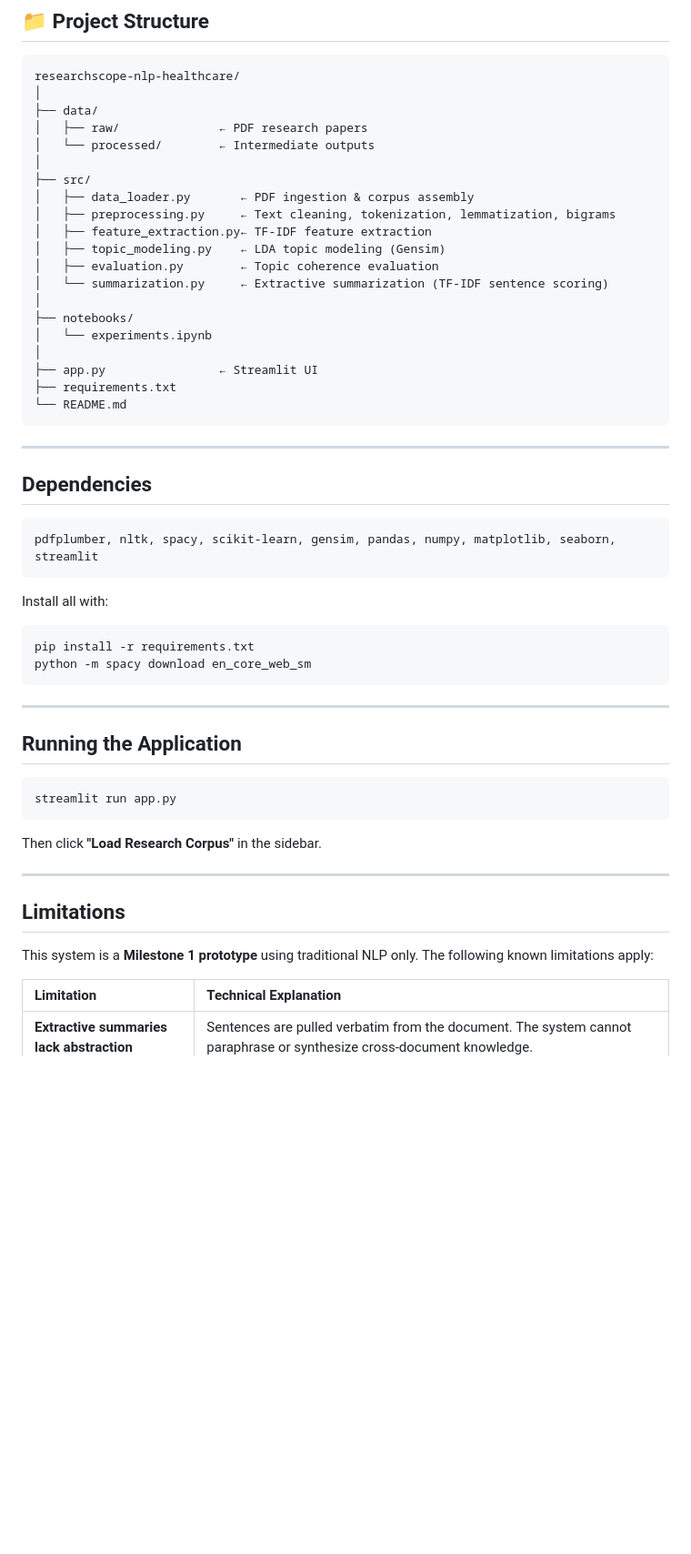
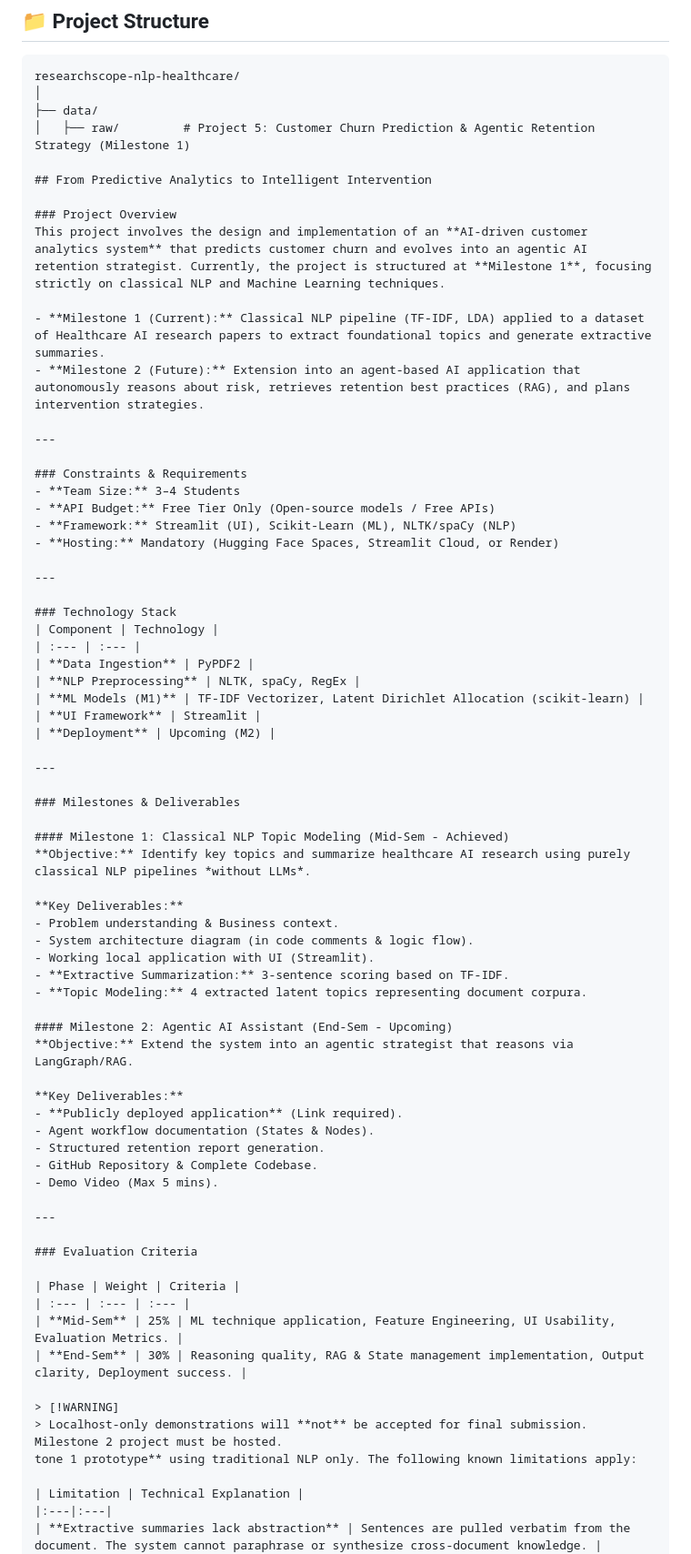
Before and after one commit to AradhyaTiwari10/researchscope-nlp-healthcare, a Markdown page: README.md, the part around the change. Shown at 91% size. Rendered like a GitHub page; blank space fills up the shorter version.

Commit message:
docs(readme): Add Milestone 1 structural documentation for GenAI project

````diff
--- a/README.md
+++ b/README.md
@@ -66,54 +66,71 @@
 researchscope-nlp-healthcare/
 │
 ├── data/
-│   ├── raw/              ← PDF research papers
-│   └── processed/        ← Intermediate outputs
-│
-├── src/
-│   ├── data_loader.py       ← PDF ingestion & corpus assembly
-│   ├── preprocessing.py     ← Text cleaning, tokenization, lemmatization, bigrams
-│   ├── feature_extraction.py← TF-IDF feature extraction
-│   ├── topic_modeling.py    ← LDA topic modeling (Gensim)
-│   ├── evaluation.py        ← Topic coherence evaluation
-│   └── summarization.py     ← Extractive summarization (TF-IDF sentence scoring)
-│
-├── notebooks/
-│   └── experiments.ipynb
-│
-├── app.py                ← Streamlit UI
-├── requirements.txt
-└── README.md
-```
+│   ├── raw/         # Project 5: Customer Churn Prediction & Agentic Retention Strategy (Milestone 1)
+
+## From Predictive Analytics to Intelligent Intervention
+
+### Project Overview
+This project involves the design and implementation of an **AI-driven customer analytics system** that predicts customer churn and evolves into an agentic AI retention strategist. Currently, the project is structured at **Milestone 1**, focusing strictly on classical NLP and Machine Learning techniques.
+
+- **Milestone 1 (Current):** Classical NLP pipeline (TF-IDF, LDA) applied to a dataset of Healthcare AI research papers to extract foundational topics and generate extractive summaries.
+- **Milestone 2 (Future):** Extension into an agent-based AI application that autonomously reasons about risk, retrieves retention best practices (RAG), and plans intervention strategies.
 
 ---
 
-## Dependencies
-
-```
-pdfplumber, nltk, spacy, scikit-learn, gensim, pandas, numpy, matplotlib, seaborn, streamlit
-```
-
-Install all with:
-```bash
-pip install -r requirements.txt
-python -m spacy download en_core_web_sm
-```
+### Constraints & Requirements
+- **Team Size:** 3–4 Students
+- **API Budget:** Free Tier Only (Open-source models / Free APIs)
+- **Framework:** Streamlit (UI), Scikit-Learn (ML), NLTK/spaCy (NLP)
+- **Hosting:** Mandatory (Hugging Face Spaces, Streamlit Cloud, or Render)
 
 ---
 
-## Running the Application
-
-```bash
-streamlit run app.py
-```
-
-Then click **"Load Research Corpus"** in the sidebar.
+### Technology Stack
+| Component | Technology |
+| :--- | :--- |
+| **Data Ingestion** | PyPDF2 |
+| **NLP Preprocessing** | NLTK, spaCy, RegEx |
+| **ML Models (M1)** | TF-IDF Vectorizer, Latent Dirichlet Allocation (scikit-learn) |
+| **UI Framework** | Streamlit |
+| **Deployment** | Upcoming (M2) |
 
 ---
 
-## Limitations
+### Milestones & Deliverables
 
-This system is a **Milestone 1 prototype** using traditional NLP only. The following known limitations apply:
+#### Milestone 1: Classical NLP Topic Modeling (Mid-Sem - Achieved)
+**Objective:** Identify key topics and summarize healthcare AI research using purely classical NLP pipelines *without LLMs*.
+
+**Key Deliverables:**
+- Problem understanding & Business context.
+- System architecture diagram (in code comments & logic flow).
+- Working local application with UI (Streamlit).
+- **Extractive Summarization:** 3-sentence scoring based on TF-IDF.
+- **Topic Modeling:** 4 extracted latent topics representing document corpura.
+
+#### Milestone 2: Agentic AI Assistant (End-Sem - Upcoming)
+**Objective:** Extend the system into an agentic strategist that reasons via LangGraph/RAG.
+
+**Key Deliverables:**
+- **Publicly deployed application** (Link required).
+- Agent workflow documentation (States & Nodes).
+- Structured retention report generation.
+- GitHub Repository & Complete Codebase.
+- Demo Video (Max 5 mins).
+
+---
+
+### Evaluation Criteria
+
+| Phase | Weight | Criteria |
+| :--- | :--- | :--- |
+| **Mid-Sem** | 25% | ML technique application, Feature Engineering, UI Usability, Evaluation Metrics. |
+| **End-Sem** | 30% | Reasoning quality, RAG & State management implementation, Output clarity, Deployment success. |
+
+> [!WARNING]
+> Localhost-only demonstrations will **not** be accepted for final submission. Milestone 2 project must be hosted.
+tone 1 prototype** using traditional NLP only. The following known limitations apply:
 
 | Limitation | Technical Explanation |
 |:---|:---|
````
